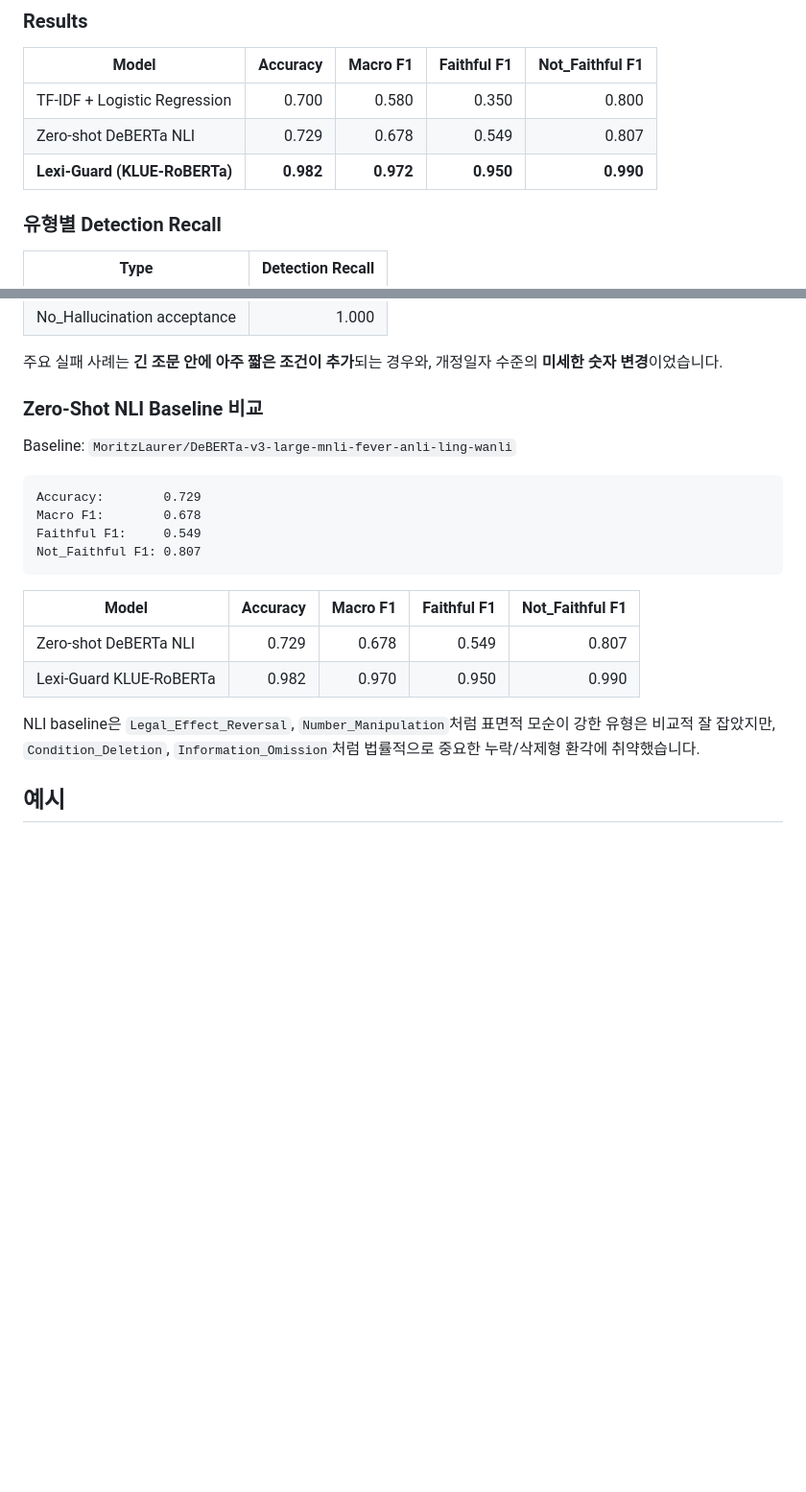
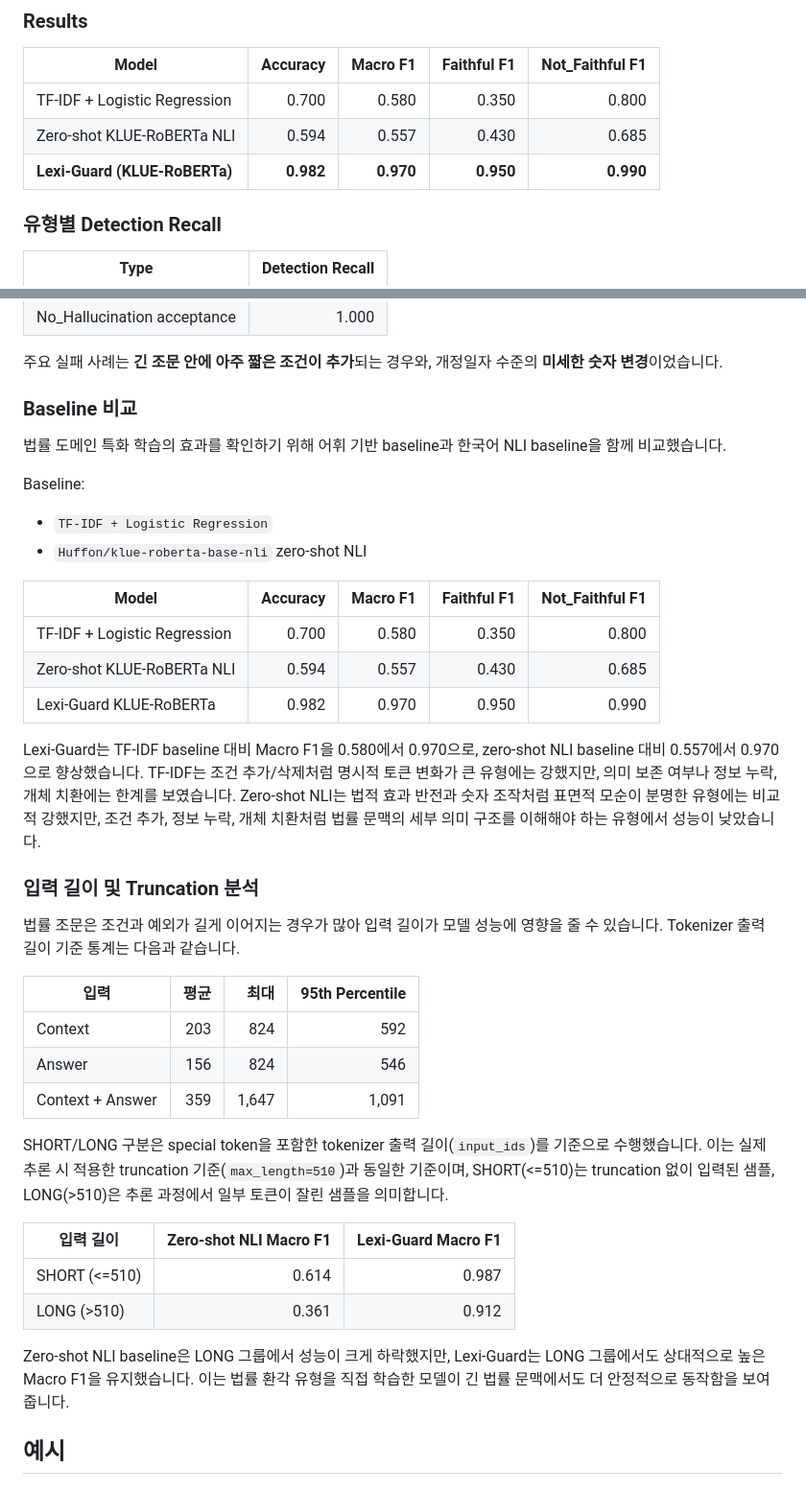
Before and after one commit to sunmay12/Lexi-Guard, a Markdown page: README.md, 2 parts joined by grey strips. Shown at 96% size. Rendered like a GitHub page; blank space fills up the shorter version.

Commit message:
docs: README 문서 수정

````diff
--- a/README.md
+++ b/README.md
@@ -336,8 +336,8 @@ Balanced Test Set
 | Model                         |  Accuracy |  Macro F1 | Faithful F1 | Not_Faithful F1 |
 | ----------------------------- | --------: | --------: | ----------: | --------------: |
 | TF-IDF + Logistic Regression  |     0.700 |     0.580 |       0.350 |           0.800 |
-| Zero-shot DeBERTa NLI         |     0.729 |     0.678 |       0.549 |           0.807 |
-| **Lexi-Guard (KLUE-RoBERTa)** | **0.982** | **0.972** |   **0.950** |       **0.990** |
+| Zero-shot KLUE-RoBERTa NLI    |     0.594 |     0.557 |       0.430 |           0.685 |
+| **Lexi-Guard (KLUE-RoBERTa)** | **0.982** | **0.970** |   **0.950** |       **0.990** |
 
 
 ### 유형별 Detection Recall
@@ -355,23 +355,41 @@ Balanced Test Set
 
 주요 실패 사례는 **긴 조문 안에 아주 짧은 조건이 추가**되는 경우와, 개정일자 수준의 **미세한 숫자 변경**이었습니다.
 
-### Zero-Shot NLI Baseline 비교
+### Baseline 비교
 
-Baseline: `MoritzLaurer/DeBERTa-v3-large-mnli-fever-anli-ling-wanli`
+법률 도메인 특화 학습의 효과를 확인하기 위해 어휘 기반 baseline과 한국어 NLI baseline을 함께 비교했습니다.
 
-```text
-Accuracy:        0.729
-Macro F1:        0.678
-Faithful F1:     0.549
-Not_Faithful F1: 0.807
-```
+Baseline:
+
+- `TF-IDF + Logistic Regression`
+- `Huffon/klue-roberta-base-nli` zero-shot NLI
 
 | Model | Accuracy | Macro F1 | Faithful F1 | Not_Faithful F1 |
 |---|---:|---:|---:|---:|
-| Zero-shot DeBERTa NLI | 0.729 | 0.678 | 0.549 | 0.807 |
+| TF-IDF + Logistic Regression | 0.700 | 0.580 | 0.350 | 0.800 |
+| Zero-shot KLUE-RoBERTa NLI | 0.594 | 0.557 | 0.430 | 0.685 |
 | Lexi-Guard KLUE-RoBERTa | 0.982 | 0.970 | 0.950 | 0.990 |
 
-NLI baseline은 `Legal_Effect_Reversal`, `Number_Manipulation`처럼 표면적 모순이 강한 유형은 비교적 잘 잡았지만, `Condition_Deletion`, `Information_Omission`처럼 법률적으로 중요한 누락/삭제형 환각에 취약했습니다.
+Lexi-Guard는 TF-IDF baseline 대비 Macro F1을 0.580에서 0.970으로, zero-shot NLI baseline 대비 0.557에서 0.970으로 향상했습니다. TF-IDF는 조건 추가/삭제처럼 명시적 토큰 변화가 큰 유형에는 강했지만, 의미 보존 여부나 정보 누락, 개체 치환에는 한계를 보였습니다. Zero-shot NLI는 법적 효과 반전과 숫자 조작처럼 표면적 모순이 분명한 유형에는 비교적 강했지만, 조건 추가, 정보 누락, 개체 치환처럼 법률 문맥의 세부 의미 구조를 이해해야 하는 유형에서 성능이 낮았습니다.
+
+### 입력 길이 및 Truncation 분석
+
+법률 조문은 조건과 예외가 길게 이어지는 경우가 많아 입력 길이가 모델 성능에 영향을 줄 수 있습니다. Tokenizer 출력 길이 기준 통계는 다음과 같습니다.
+
+| 입력 | 평균 | 최대 | 95th Percentile |
+|---|---:|---:|---:|
+| Context | 203 | 824 | 592 |
+| Answer | 156 | 824 | 546 |
+| Context + Answer | 359 | 1,647 | 1,091 |
+
+SHORT/LONG 구분은 special token을 포함한 tokenizer 출력 길이(`input_ids`)를 기준으로 수행했습니다. 이는 실제 추론 시 적용한 truncation 기준(`max_length=510`)과 동일한 기준이며, SHORT(<=510)는 truncation 없이 입력된 샘플, LONG(>510)은 추론 과정에서 일부 토큰이 잘린 샘플을 의미합니다.
+
+| 입력 길이 | Zero-shot NLI Macro F1 | Lexi-Guard Macro F1 |
+|---|---:|---:|
+| SHORT (<=510) | 0.614 | 0.987 |
+| LONG (>510) | 0.361 | 0.912 |
+
+Zero-shot NLI baseline은 LONG 그룹에서 성능이 크게 하락했지만, Lexi-Guard는 LONG 그룹에서도 상대적으로 높은 Macro F1을 유지했습니다. 이는 법률 환각 유형을 직접 학습한 모델이 긴 법률 문맥에서도 더 안정적으로 동작함을 보여줍니다.
 
 ## 예시
 
````
Also changed, not shown: other parts of README.md (+3 -3 lines).
